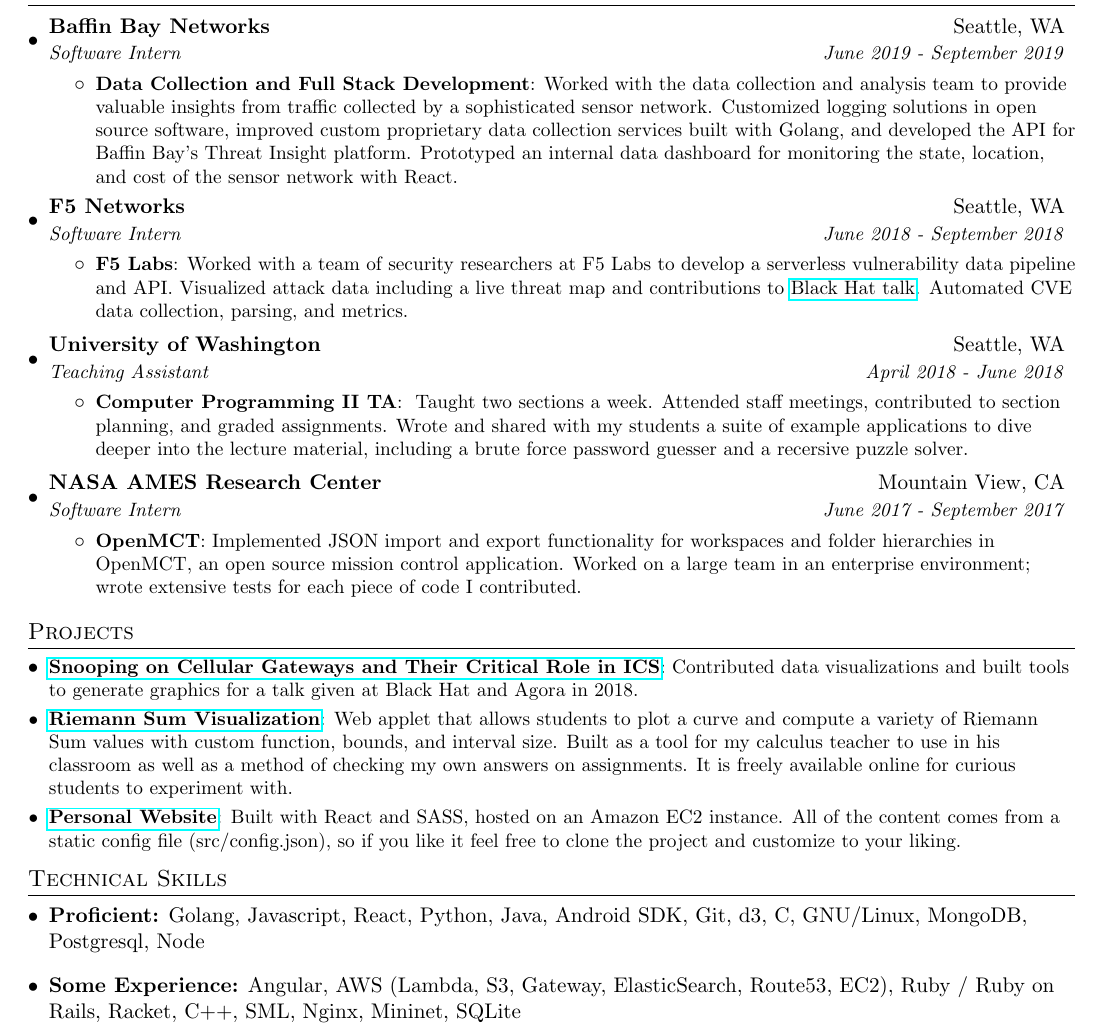
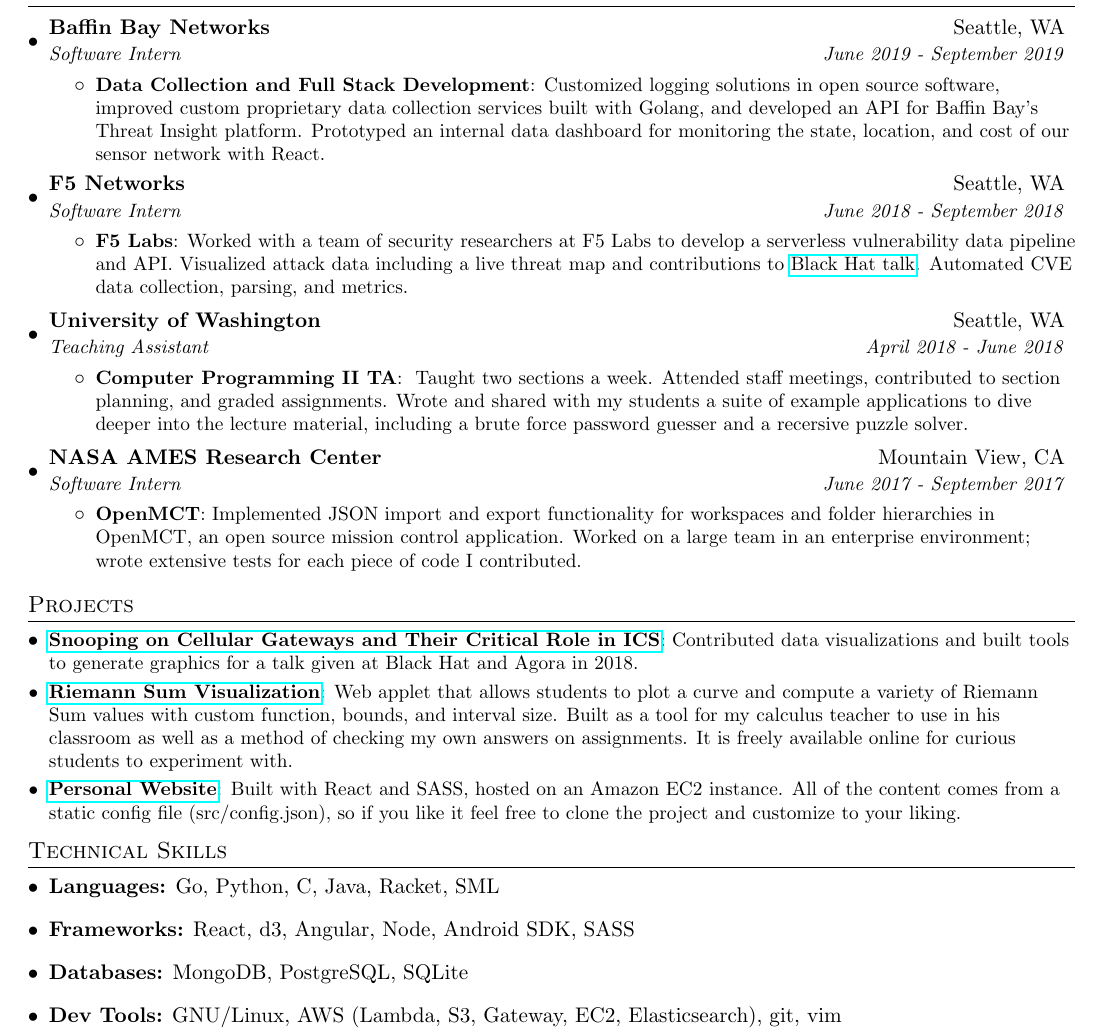
Before and after one commit to prestonjcrowe/resume, a LaTeX CV (resume.tex): part of the page, cut so that both start at the same text. Compiled offline with pdfLaTeX.

Commit message:
re-organize skill section

```diff
--- a/resume.tex
+++ b/resume.tex
@@ -7,6 +7,7 @@
 \documentclass[letterpaper,11pt]{article}
 
 \usepackage{latexsym}
+\usepackage{tabularx}
 \usepackage[empty]{fullpage}
 \usepackage{titlesec}
 \usepackage{marvosym}
@@ -101,7 +102,7 @@
       {Software Intern}{June 2019 - September 2019}
       \resumeItemListStart
         \resumeItem{Data Collection and Full Stack Development}
-        {Worked with the data collection and analysis team to provide valuable insights from traffic collected by a sophisticated sensor network. Customized logging solutions in open source software, improved custom proprietary data collection services built with Golang, and developed the API for Baffin Bay's Threat Insight platform. Prototyped an internal data dashboard for monitoring the state, location, and cost of the sensor network with React.}
+        {Customized logging solutions in open source software, improved custom proprietary data collection services built with Golang, and developed an API for Baffin Bay's Threat Insight platform. Prototyped an internal data dashboard for monitoring the state, location, and cost of our sensor network with React.}
       \resumeItemListEnd
 
     \resumeSubheading
@@ -148,11 +149,17 @@
 \section{Technical Skills}
   \resumeSubHeadingListStart
     \item{
-            \textbf{Proficient:} {Golang, Javascript, React, Python, Java, Android SDK, Git, d3, C, GNU/Linux, MongoDB, Postgresql, Node}
-    }
-    \item {
-            \textbf{Some Experience:} {Angular, AWS (Lambda, S3, Gateway, ElasticSearch, Route53, EC2), Ruby / Ruby on Rails, Racket, C++, SML, Nginx, Mininet, SQLite}
-    }
+            \textbf{Languages:} {Go, Python, C, Java, Racket, SML}
+        }
+    \item{
+            \textbf{Frameworks:} {React, d3, Angular, Node, Android SDK, SASS}
+        }
+    \item{
+            \textbf{Databases:} {MongoDB, PostgreSQL, SQLite}
+        }
+    \item{
+            \textbf{Dev Tools:} {GNU/Linux, AWS (Lambda, S3, Gateway, EC2, Elasticsearch), git, vim}
+        }
  \resumeSubHeadingListEnd
 
 
```
Also changed, not shown: resume.pdf.
